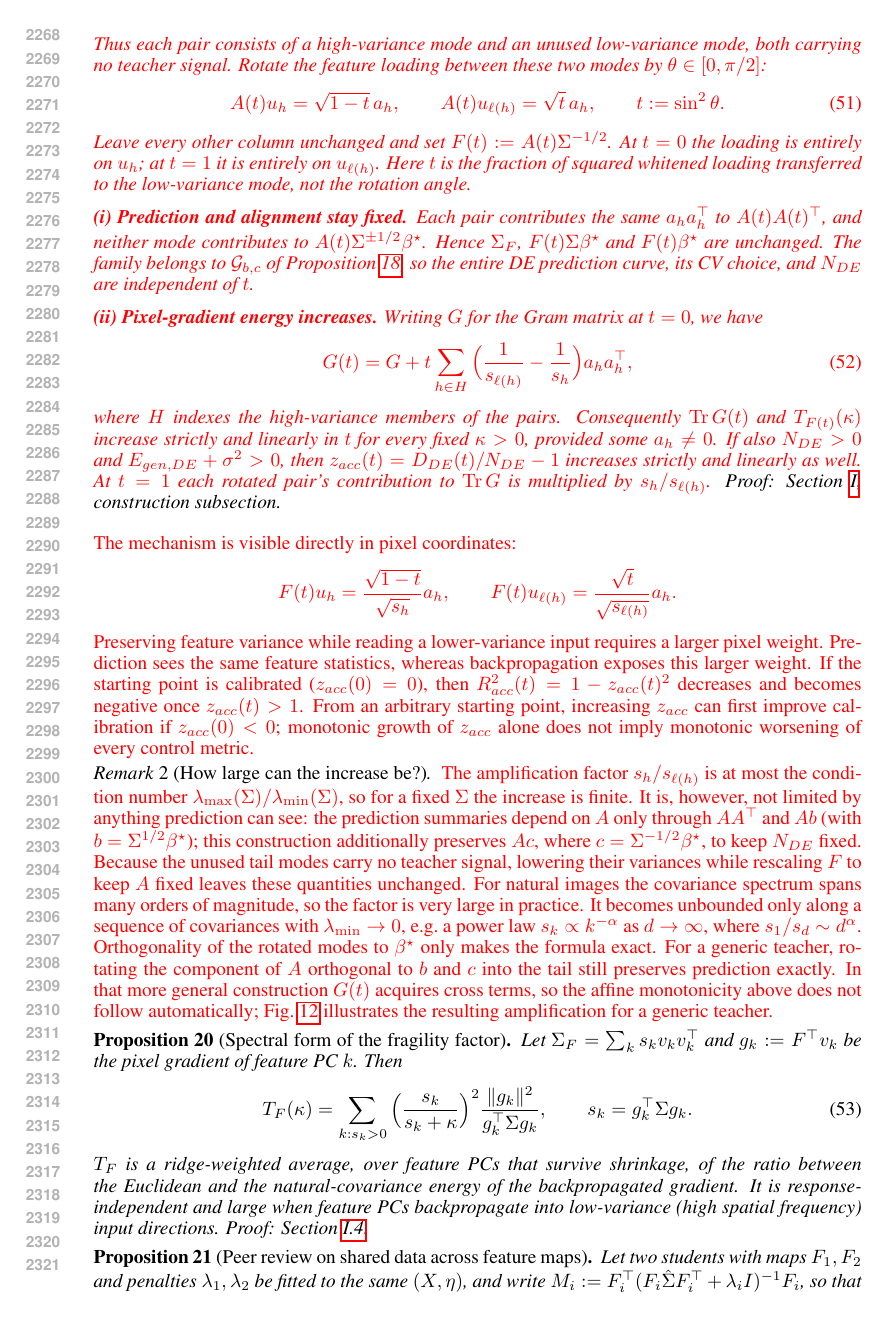
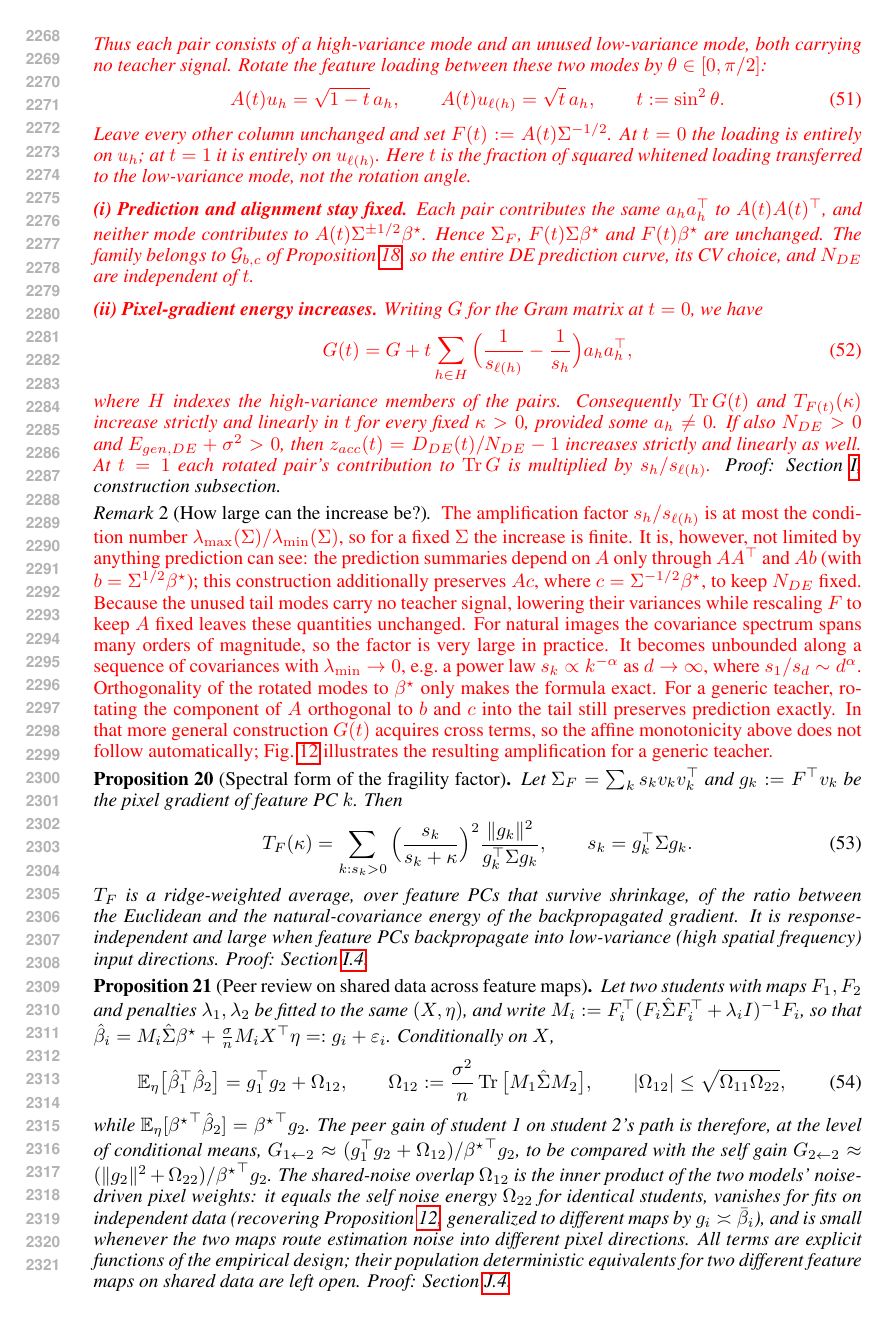
Before and after one commit to Animadversio/AccentuationPredictionRMTDissociation, a LaTeX paper (accentuation_rmt_main_compact_trimmed.tex, which reads theory_appendix_main_results.tex): page 43 of 63. Compiled offline with pdfLaTeX.

Commit message:
Updates from Overleaf

```diff
--- a/theory_appendix_main_results.tex
+++ b/theory_appendix_main_results.tex
@@ -438,19 +438,19 @@ multiplied by $s_h/s_{\ell(h)}$.}
 Proof: Section~\ref{sec:app-gauge-fragility}, construction subsection.
 \end{cor}
 
-\red{The mechanism is visible directly in pixel coordinates:
-\[
-F(t)u_h=\frac{\sqrt{1-t}}{\sqrt{s_h}}a_h,\qquad
-F(t)u_{\ell(h)}=\frac{\sqrt t}{\sqrt{s_{\ell(h)}}}a_h.
-\]
-Preserving feature variance while reading a lower-variance input requires a
-larger pixel weight.  Prediction sees the same feature statistics, whereas
-backpropagation exposes this larger weight.  If the starting point is
-calibrated ($z_{acc}(0)=0$), then $R^2_{acc}(t)=1-z_{acc}(t)^2$ decreases
-and becomes negative once $z_{acc}(t)>1$.  From an arbitrary starting point,
-increasing $z_{acc}$ can first improve calibration if $z_{acc}(0)<0$;
-monotonic growth of $z_{acc}$ alone does not imply monotonic worsening of
-every control metric.}
+% \red{The mechanism is visible directly in pixel coordinates:
+% \[
+% F(t)u_h=\frac{\sqrt{1-t}}{\sqrt{s_h}}a_h,\qquad
+% F(t)u_{\ell(h)}=\frac{\sqrt t}{\sqrt{s_{\ell(h)}}}a_h.
+% \]
+% Preserving feature variance while reading a lower-variance input requires a
+% larger pixel weight.  Prediction sees the same feature statistics, whereas
+% backpropagation exposes this larger weight.  If the starting point is
+% calibrated ($z_{acc}(0)=0$), then $R^2_{acc}(t)=1-z_{acc}(t)^2$ decreases
+% and becomes negative once $z_{acc}(t)>1$.  From an arbitrary starting point,
+% increasing $z_{acc}$ can first improve calibration if $z_{acc}(0)<0$;
+% monotonic growth of $z_{acc}$ alone does not imply monotonic worsening of
+% every control metric.}
 
 \begin{remark}[How large can the increase be?]
 \red{The amplification factor $s_h/s_{\ell(h)}$ is at most the condition
@@ -463,7 +463,7 @@ Because the unused tail modes carry no teacher signal, lowering their
 variances while rescaling $F$ to keep $A$ fixed leaves these quantities
 unchanged.  For natural
 images the covariance spectrum spans many orders of magnitude, so the factor
-is very large in practice.  It becomes unbounded only along a sequence of
+is very large in practice.  It becomes unbounded along a sequence of
 covariances with $\lambda_{\min}\to0$, e.g.\ a power law $s_k\propto k^{-\alpha}$
 as $d\to\infty$, where $s_1/s_d\sim d^{\alpha}$.
 Orthogonality of the rotated modes to $\bstar$ only makes the formula exact.
```
